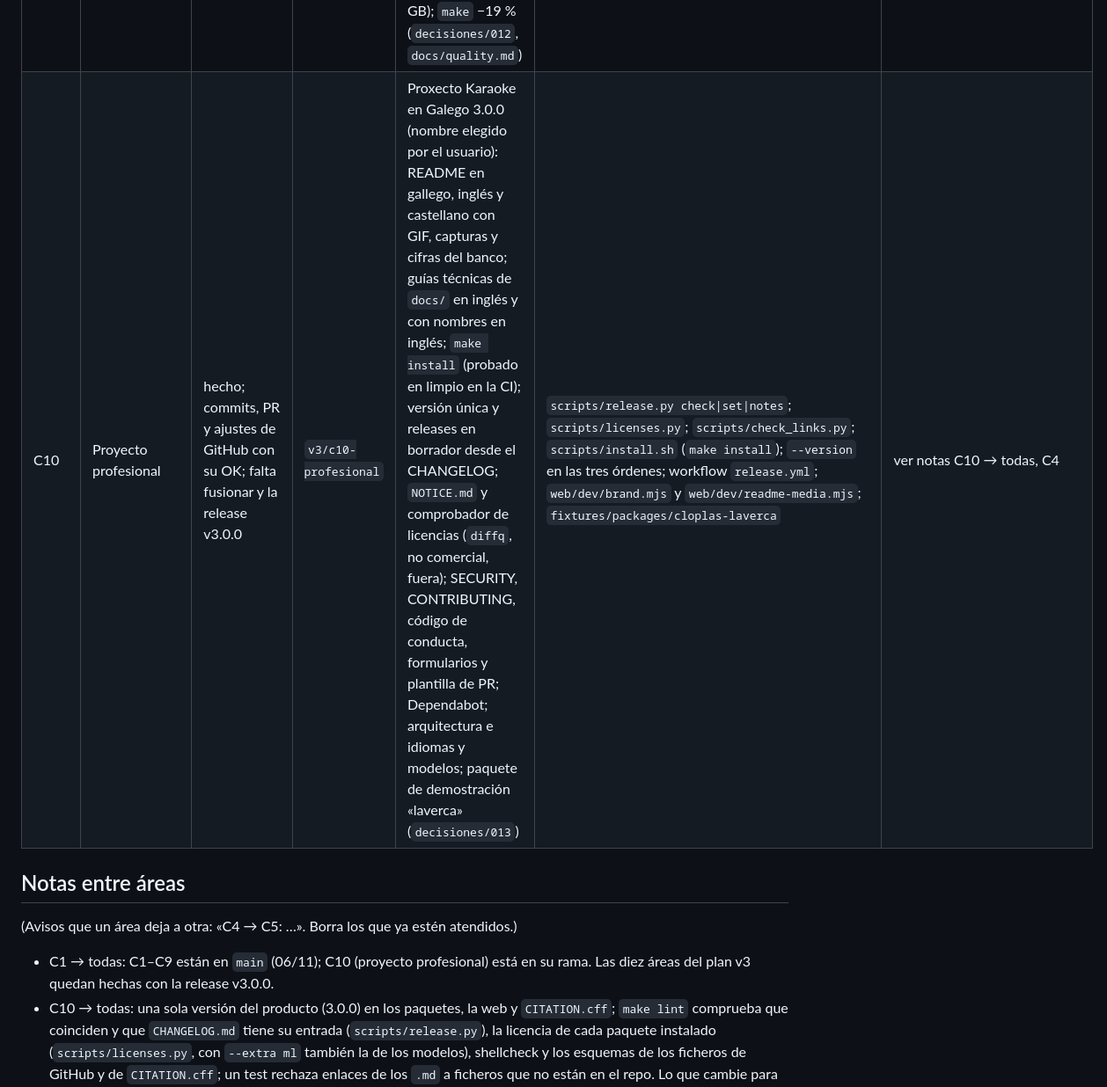
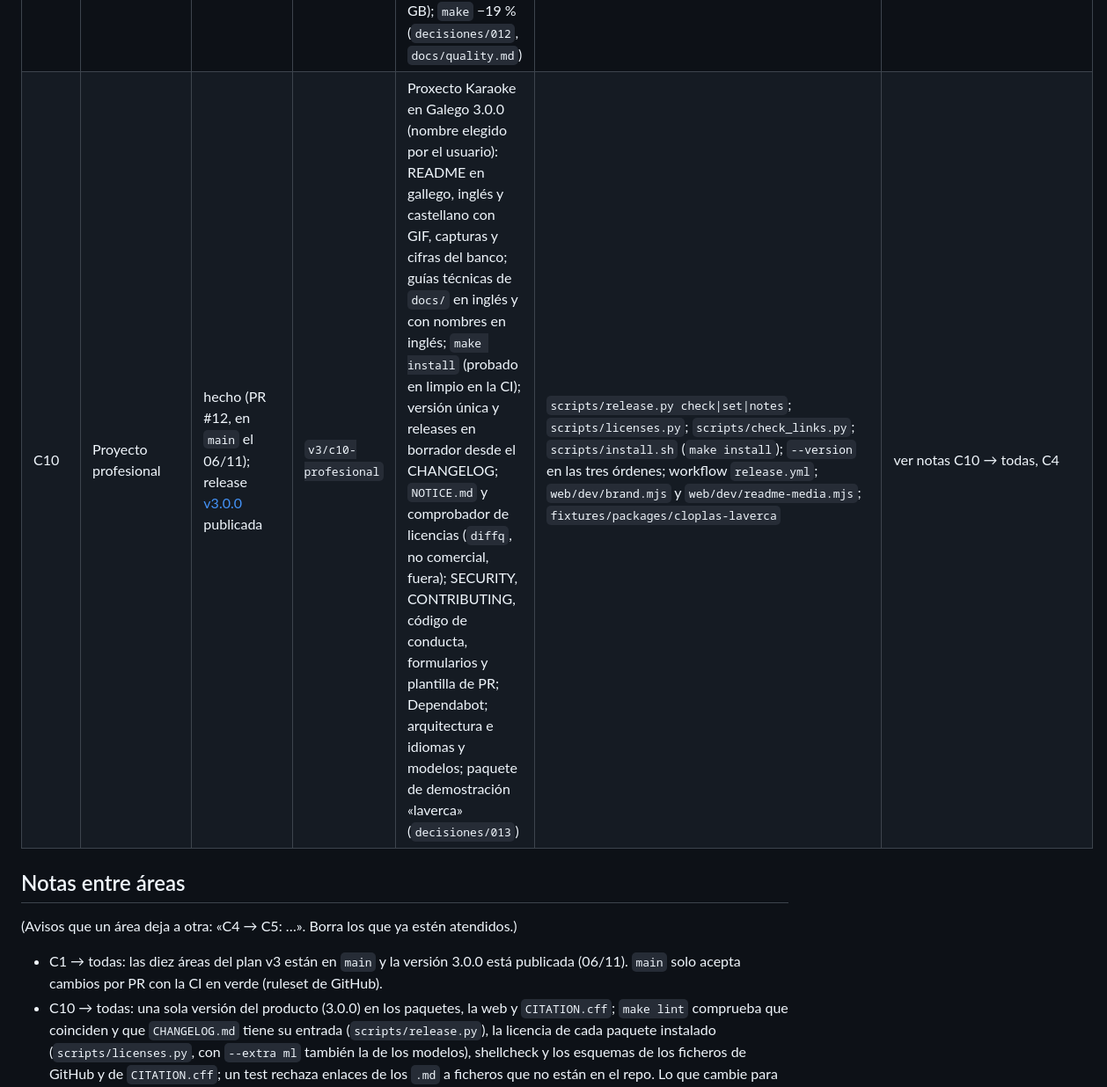
Before and after one commit to gaelfernandez1/KaraokeProject, a Markdown page: docs/plan-v3/ESTADO.md, the part around the change. Shown at 88% size. Rendered like a GitHub page.

Commit message:
Mark the professional-project area done after the 3.0.0 release
With the pull request merged and version 3.0.0 published, the status board
shows every area of the plan as done and notes that main now only takes
changes through pull requests with a green CI. Decision 013 is accepted.

```diff
--- a/docs/plan-v3/ESTADO.md
+++ b/docs/plan-v3/ESTADO.md
@@ -14,14 +14,14 @@ Tablero de las áreas de trabajo. Cada área actualiza **su fila** tras cada hit
 | C7 | Frontend | hecho a falta del OK del usuario y de probarlo en su móvil, portátil y tele | `v3/c7-frontend` | app completa contra un servidor simulado: biblioteca de carteles, reproductor (voz guía, tono, retardo, descargas, vídeo), crear con progreso en vivo, fiesta con tele y móviles (turnos, mando, QR), editor de letra y tiempos, ajustes con calibración, PWA sin conexión, gl/es/en; revisada con capturas en cuatro rondas de un revisor independiente y una revisión de código (`decisiones/010`) | rutas `/`, `/crear`, `/cantar/<id>`, `/editar/<id>`, `/festa`, `/festa/<código>`, `/axustes`; `#lib/api` (cliente), `#lib/party` (turnos `upcoming`, conexión SSE), `#lib/player` (`PlayerSession`, `Stage`), `#lib/editor/ops`; servidor simulado `web/dev/mock/` (API esperada en `decisiones/010`); guía `docs/web.md` | ver notas C7 → C10, C3/C5/C6 |
 | C8 | Backend, servidor y despliegue | hecho a falta del OK del usuario y de sus pasos en Windows (red `mirrored`, cortafuegos, Tailscale Serve, arranque) | `v3/c8-servidor` (encima de C7) | `karaoke-server`: FastAPI en un proceso con dos sockets (casa 8765, túneles 8766), zonas de red y aparatos vinculados, cola de un trabajo de GPU a la vez con un proceso hijo por trabajo en un *scope* de systemd, subidas en streaming, enlaces con yt-dlp al día, progreso y tiempo restante con SSE, cancelar y reintentar, fiesta persistente, `doctor`, copias, arranque con Windows; OpenAPI y tipos TS generados; probado de punta a punta en la RTX 3050: 4:47 con letra en 106 s, 5:13 por enlace sin letra en 166 s, MP4 en 30 s, cancelar libera la GPU en 0,3 s (`decisiones/011`) | `karaoke-server serve|pair|devices|import|backup|prepare|openapi|doctor|autostart`; `make serve`; API en `schemas/openapi.json` (tipos en `web/src/lib/api/generated/`); `#lib/devices` (`owner`, `DevicePanel`); ruta `/vincular`; `pnpm --dir web test:e2e:server`; guía `docs/server.md` | ver notas C8 → C7, C3, C9, C10 |
 | C9 | Calidad de código | hecho (PR #11, en `main` el 06/11) | `v3/c9-calidad` | `legacy/` fuera; auditoría por siete revisiones independientes: 1 fallo de seguridad alto y unos 40 fallos confirmados arreglados con test (fiesta que saltaba canciones, letras largas cortadas, pronombres mal juntados, cola de la GPU que moría, banco que infravaloraba el gallego…); puertas nuevas (ruff ampliado, deptry, import-linter, eslint con tipos, knip, zizmor, política de saltos en la CI con ffmpeg); tests en paralelo (167 s → 60 s, 4,9 → 2,8 GB); `make` −19 % (`decisiones/012`, `docs/quality.md`) | `make test-models`; `KARAOKE_STRICT_SKIPS`; fixture `ffmpeg` y marca `models` (`conftest.py`); `karaoke_engine.make.prepare_models`; `DELETE /api/parties/{code}` y evento SSE `ended`; `PartyConnection.ended`, `HostParty.end()`; `#lib/offline/fallback.js`; `pnpm perf:frames` | ver notas C9 → todas, C2, C3, C10 |
-| C10 | Proyecto profesional | hecho; commits, PR y ajustes de GitHub con su OK; falta fusionar y la release v3.0.0 | `v3/c10-profesional` | Proxecto Karaoke en Galego 3.0.0 (nombre elegido por el usuario): README en gallego, inglés y castellano con GIF, capturas y cifras del banco; guías técnicas de `docs/` en inglés y con nombres en inglés; `make install` (probado en limpio en la CI); versión única y releases en borrador desde el CHANGELOG; `NOTICE.md` y comprobador de licencias (`diffq`, no comercial, fuera); SECURITY, CONTRIBUTING, código de conducta, formularios y plantilla de PR; Dependabot; arquitectura e idiomas y modelos; paquete de demostración «laverca» (`decisiones/013`) | `scripts/release.py check\|set\|notes`; `scripts/licenses.py`; `scripts/check_links.py`; `scripts/install.sh` (`make install`); `--version` en las tres órdenes; workflow `release.yml`; `web/dev/brand.mjs` y `web/dev/readme-media.mjs`; `fixtures/packages/cloplas-laverca` | ver notas C10 → todas, C4 |
+| C10 | Proyecto profesional | hecho (PR #12, en `main` el 06/11); release [v3.0.0](https://github.com/gaelfernandez1/KaraokeProject/releases/tag/v3.0.0) publicada | `v3/c10-profesional` | Proxecto Karaoke en Galego 3.0.0 (nombre elegido por el usuario): README en gallego, inglés y castellano con GIF, capturas y cifras del banco; guías técnicas de `docs/` en inglés y con nombres en inglés; `make install` (probado en limpio en la CI); versión única y releases en borrador desde el CHANGELOG; `NOTICE.md` y comprobador de licencias (`diffq`, no comercial, fuera); SECURITY, CONTRIBUTING, código de conducta, formularios y plantilla de PR; Dependabot; arquitectura e idiomas y modelos; paquete de demostración «laverca» (`decisiones/013`) | `scripts/release.py check\|set\|notes`; `scripts/licenses.py`; `scripts/check_links.py`; `scripts/install.sh` (`make install`); `--version` en las tres órdenes; workflow `release.yml`; `web/dev/brand.mjs` y `web/dev/readme-media.mjs`; `fixtures/packages/cloplas-laverca` | ver notas C10 → todas, C4 |
 
 ## Notas entre áreas
 
 (Avisos que un área deja a otra: «C4 → C5: …». Borra los que ya estén atendidos.)
 
-- C1 → todas: C1–C9 están en `main` (06/11); C10 (proyecto profesional) está en su rama. Las
-  diez áreas del plan v3 quedan hechas con la release v3.0.0.
+- C1 → todas: las diez áreas del plan v3 están en `main` y la versión 3.0.0 está publicada
+  (06/11). `main` solo acepta cambios por PR con la CI en verde (ruleset de GitHub).
 - C10 → todas: una sola versión del producto (3.0.0) en los paquetes, la web y `CITATION.cff`;
   `make lint` comprueba que coinciden y que `CHANGELOG.md` tiene su entrada (`scripts/release.py`),
   la licencia de cada paquete instalado (`scripts/licenses.py`, con `--extra ml` también la de los
```
Also changed, not shown: 1 other file.
